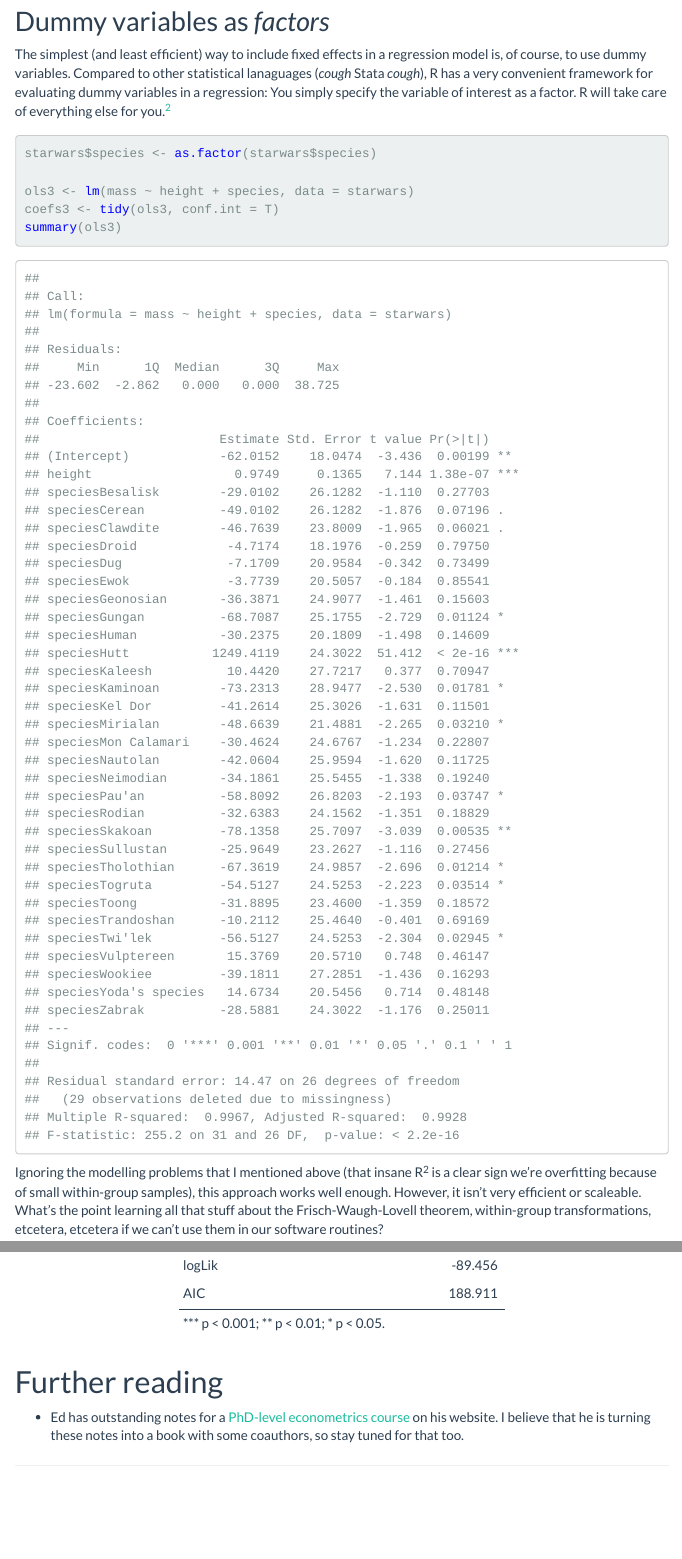
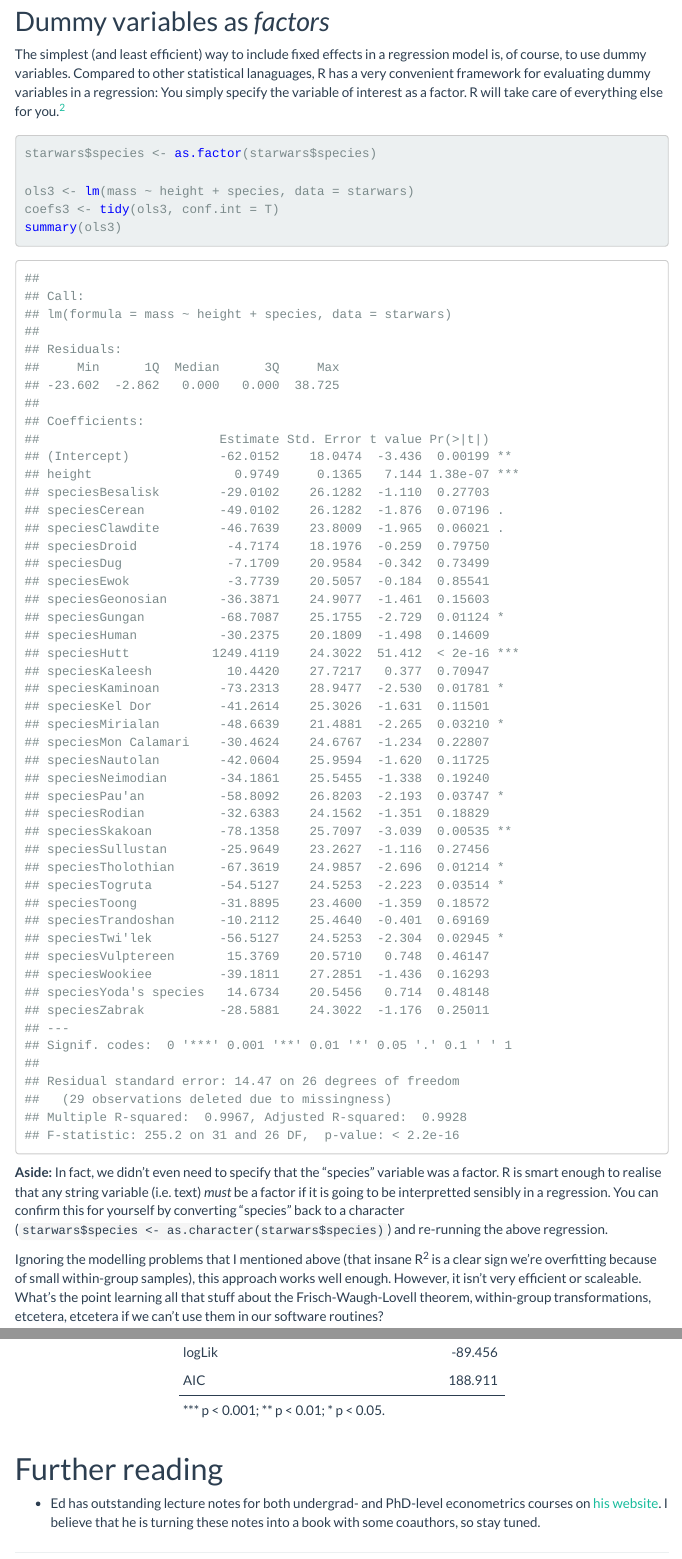
Before and after one commit to grantmcdermott/R-intro, an R Markdown document (regression-intro.Rmd): the page in a window 1100 px wide, from 8980 px down, and a second part further down, joined at a grey line. The pictures show the output file regression-intro.html that the author committed with the source, opened offline; menus at the side of the page are left out; long lines of code are wrapped.

Commit message:
Links to other courses

````diff
--- a/regression-intro.Rmd
+++ b/regression-intro.Rmd
@@ -183,7 +183,7 @@ starwars %>%
 
 ## Dummy variables as *factors*
 
-The simplest (and least efficient) way to include fixed effects in a regression model is, of course, to use dummy variables. Compared to other statistical lanaguages (*cough* Stata *cough*), R has a very convenient framework for evaluating dummy variables in a regression: You simply specify the variable of interest as a factor. R will take care of everything else for you.^[No need to tabulate/append a whole new matrix of binary variables.]
+The simplest (and least efficient) way to include fixed effects in a regression model is, of course, to use dummy variables. Compared to other statistical lanaguages, R has a very convenient framework for evaluating dummy variables in a regression: You simply specify the variable of interest as a factor. R will take care of everything else for you.^[No need to tabulate/append a whole new matrix of binary variables.]
 
 ```{r}
 starwars$species <- as.factor(starwars$species)
@@ -192,6 +192,8 @@ ols3 <- lm(mass ~ height + species, data = starwars)
 coefs3 <- tidy(ols3, conf.int = T)
 summary(ols3)
 ```
+
+**Aside:** In fact, we didn't even need to specify that the "species" variable was a factor. R is smart enough to realise that any string variable (i.e. text) *must* be a factor if it is going to be interpretted sensibly in a regression. You can confirm this for yourself by converting "species" back to a character (`starwars$species <- as.character(starwars$species)`) and re-running the above regression.
 
 Ignoring the modelling problems that I mentioned above (that insane R<sup>2</sup> is a clear sign we're overfitting because of small within-group samples), this approach works well enough. However, it isn't very efficient or scaleable. What's the point learning all that stuff about the Frisch-Waugh-Lovell theorem, within-group transformations, etcetera, etcetera if we can't use them in our software routines?
 
@@ -315,4 +317,4 @@ huxreg(ols4, ols5, ols6)
 
 # Further reading
 
-- Ed has outstanding notes for a [PhD-level econometrics course](http://edrub.in/ARE212/notes.html) on his website. I believe that he is turning these notes into a book with some coauthors, so stay tuned for that too.
+- Ed has outstanding lecture notes for both undergrad- and PhD-level econometrics courses on [his website](http://edrub.in/teaching.html). I believe that he is turning these notes into a book with some coauthors, so stay tuned.
````
Also changed, not shown: README.md, regression-intro.html, regression-intro.md, regression-intro.Rmd (2 more changed lines).
